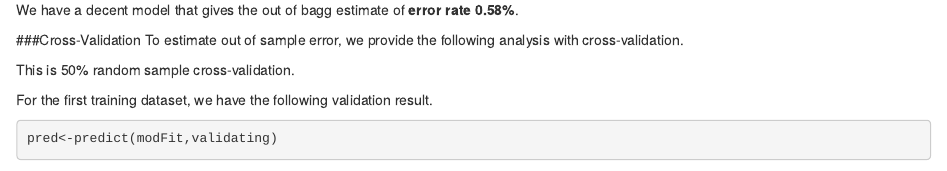
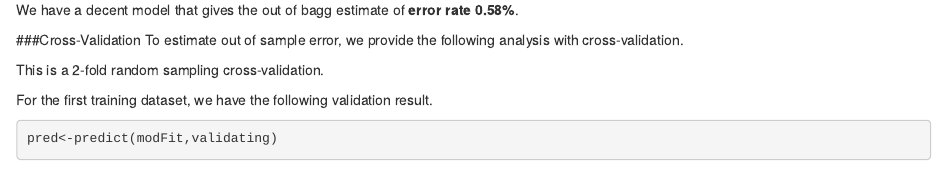
Before and after one commit to lisun7170/pml, an R Markdown document (coursera_wleproj.Rmd): the page in a window 1100 px wide, from 3840 px down. Rendered offline with R 4.5, knitr and Pandoc, with nearby package versions; some code elsewhere in the file could not run offline.

Commit message:
Modified Rmd and republished again

````diff
--- a/coursera_wleproj.Rmd
+++ b/coursera_wleproj.Rmd
@@ -150,7 +150,7 @@ We have a decent model that gives the out of bagg estimate of __error rate 0.58%
 ###Cross-Validation
 To estimate out of sample error, we provide the following analysis with cross-validation.
 
-This is 50% random sample cross-validation.
+This is a 2-fold random sampling cross-validation.
 
 For the first training dataset, we have the following validation result.
 ```{r}
````
Also changed, not shown: coursera_wleproj.html, coursera_wleproj.Rmd (2 more changed lines).
